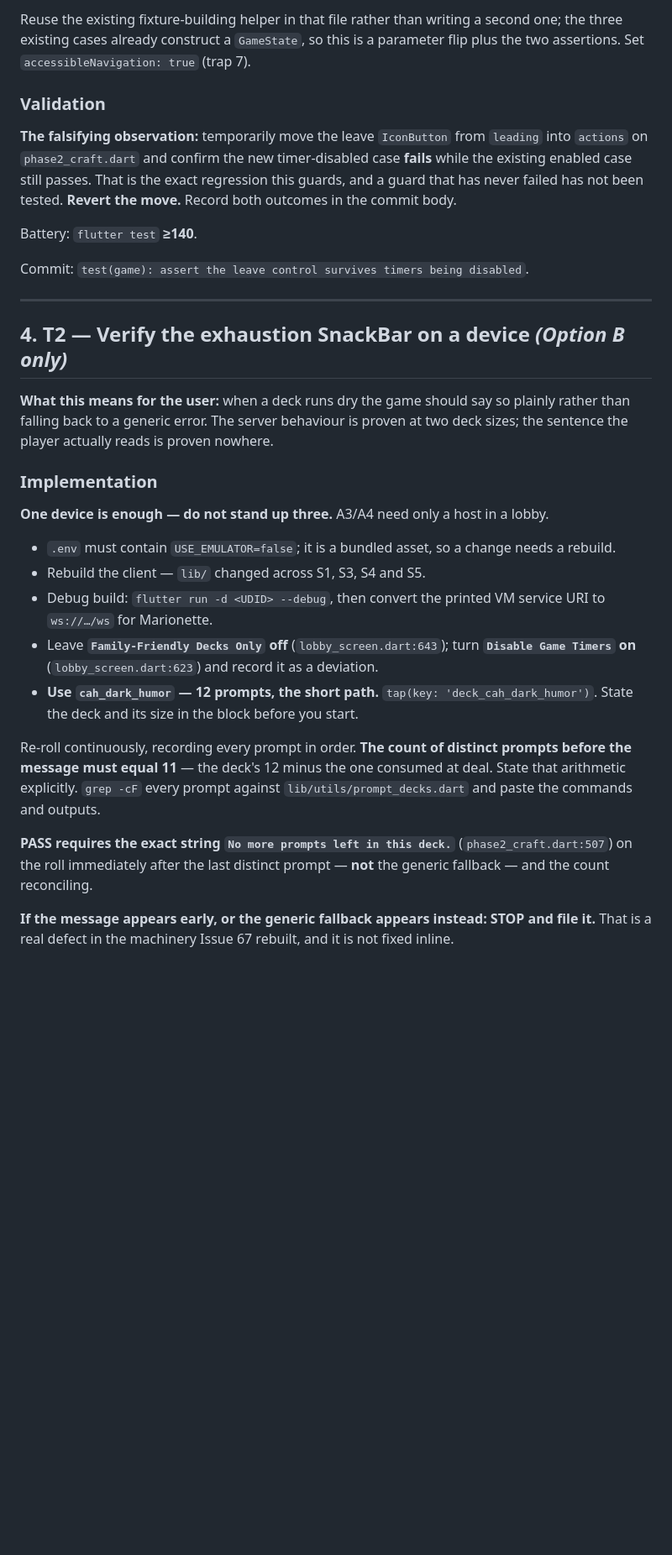
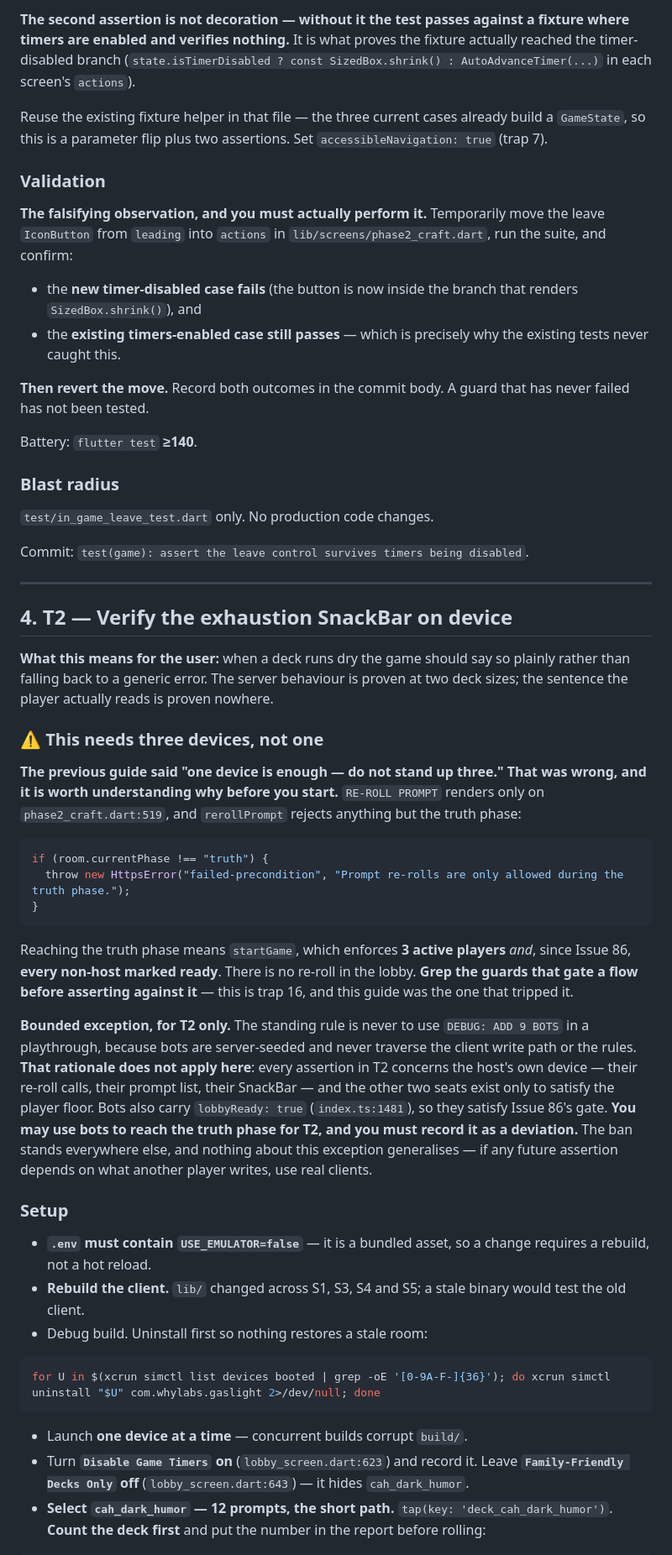
Before and after one commit to yelouis/Gaslight, a Markdown page: docs/agent_execution_guide.md, the part around one of its changes. Shown at 84% size. GitHub-like rendering; blank space fills up the shorter version.

````diff
--- a/docs/agent_execution_guide.md
+++ b/docs/agent_execution_guide.md
@@ -112,32 +111,56 @@ Extend `test/in_game_leave_test.dart`. For each of the three screens — `Phase2
 
-Reuse the existing fixture-building helper in that file rather than writing a second one; the three existing cases already construct a `GameState`, so this is a parameter flip plus the two assertions. Set `accessibleNavigation: true` (trap 7).
+**The second assertion is not decoration — without it the test passes against a fixture where timers are enabled and verifies nothing.** It is what proves the fixture actually reached the timer-disabled branch (`state.isTimerDisabled ? const SizedBox.shrink() : AutoAdvanceTimer(...)` in each screen's `actions`).
+
+Reuse the existing fixture helper in that file — the three current cases already build a `GameState`, so this is a parameter flip plus two assertions. Set `accessibleNavigation: true` (trap 7).
 
 ### Validation
 
-**The falsifying observation:** temporarily move the leave `IconButton` from `leading` into `actions` on `phase2_craft.dart` and confirm the new timer-disabled case **fails** while the existing enabled case still passes. That is the exact regression this guards, and a guard that has never failed has not been tested. **Revert the move.** Record both outcomes in the commit body.
+**The falsifying observation, and you must actually perform it.** Temporarily move the leave `IconButton` from `leading` into `actions` in `lib/screens/phase2_craft.dart`, run the suite, and confirm:
+
+- the **new timer-disabled case fails** (the button is now inside the branch that renders `SizedBox.shrink()`), and
+- the **existing timers-enabled case still passes** — which is precisely why the existing tests never caught this.
+
+**Then revert the move.** Record both outcomes in the commit body. A guard that has never failed has not been tested.
 
 Battery: `flutter test` **≥140**.
+
+### Blast radius
+
+`test/in_game_leave_test.dart` only. No production code changes.
 
 Commit: `test(game): assert the leave control survives timers being disabled`.
 
 ---
 
-## 4. T2 — Verify the exhaustion SnackBar on a device *(Option B only)*
+## 4. T2 — Verify the exhaustion SnackBar on device
 
 **What this means for the user:** when a deck runs dry the game should say so plainly rather than falling back to a generic error. The server behaviour is proven at two deck sizes; the sentence the player actually reads is proven nowhere.
 
-### Implementation
+### ⚠️ This needs three devices, not one
 
-**One device is enough — do not stand up three.** A3/A4 need only a host in a lobby.
+**The previous guide said "one device is enough — do not stand up three." That was wrong, and it is worth understanding why before you start.** `RE-ROLL PROMPT` renders only on `phase2_craft.dart:519`, and `rerollPrompt` rejects anything but the truth phase:
 
-- `.env` must contain `USE_EMULATOR=false`; it is a bundled asset, so a change needs a rebuild.
-- Rebuild the client — `lib/` changed across S1, S3, S4 and S5.
-- Debug build: `flutter run -d <UDID> --debug`, then convert the printed VM service URI to `ws://…/ws` for Marionette.
-- Leave **`Family-Friendly Decks Only` off** (`lobby_screen.dart:643`); turn **`Disable Game Timers` on** (`lobby_screen.dart:623`) and record it as a deviation.
-- **Use `cah_dark_humor` — 12 prompts, the short path.** `tap(key: 'deck_cah_dark_humor')`. State the deck and its size in the block before you start.
+```ts
+if (room.currentPhase !== "truth") {
+  throw new HttpsError("failed-precondition", "Prompt re-rolls are only allowed during the truth phase.");
+}
+```
 
-Re-roll continuously, recording every prompt in order. **The count of distinct prompts before the message must equal 11** — the deck's 12 minus the one consumed at deal. State that arithmetic explicitly. `grep -cF` every prompt against `lib/utils/prompt_decks.dart` and paste the commands and outputs.
+Reaching the truth phase means `startGame`, which enforces **3 active players** *and*, since Issue 86, **every non-host marked ready**. There is no re-roll in the lobby. **Grep the guards that gate a flow before asserting against it** — this is trap 16, and this guide was the one that tripped it.
 
-**PASS requires the exact string `No more prompts left in this deck.`** (`phase2_craft.dart:507`) on the roll immediately after the last distinct prompt — **not** the generic fallback — and the count reconciling.
+**Bounded exception, for T2 only.** The standing rule is never to use `DEBUG: ADD 9 BOTS` in a playthrough, because bots are server-seeded and never traverse the client write path or the rules. **That rationale does not apply here**: every assertion in T2 concerns the host's own device — their re-roll calls, their prompt list, their SnackBar — and the other two seats exist only to satisfy the player floor. Bots also carry `lobbyReady: true` (`index.ts:1481`), so they satisfy Issue 86's gate. **You may use bots to reach the truth phase for T2, and you must record it as a deviation.** The ban stands everywhere else, and nothing about this exception generalises — if any future assertion depends on what another player writes, use real clients.
 
-**If the message appears early, or the generic fallback appears instead: STOP and file it.** That is a real defect in the machinery Issue 67 rebuilt, and it is not fixed inline.
+### Setup
+
+- **`.env` must contain `USE_EMULATOR=false`** — it is a bundled asset, so a change requires a rebuild, not a hot reload.
+- **Rebuild the client.** `lib/` changed across S1, S3, S4 and S5; a stale binary would test the old client.
+- Debug build. Uninstall first so nothing restores a stale room:
+
+```bash
+for U in $(xcrun simctl list devices booted | grep -oE '[0-9A-F-]{36}'); do xcrun simctl uninstall "$U" com.whylabs.gaslight 2>/dev/null; done
+```
+
+- Launch **one device at a time** — concurrent builds corrupt `build/`.
+- Turn **`Disable Game Timers` on** (`lobby_screen.dart:623`) and record it. Leave **`Family-Friendly Decks Only` off** (`lobby_screen.dart:643`) — it hides `cah_dark_humor`.
+- **Select `cah_dark_humor` — 12 prompts, the short path.** `tap(key: 'deck_cah_dark_humor')`. **Count the deck first** and put the number in the report before rolling:
+
````
Also changed, not shown: other parts of docs/agent_execution_guide.md (+94 -78 lines), docs/ongoing_general_errors.md (+1 -1 lines).
